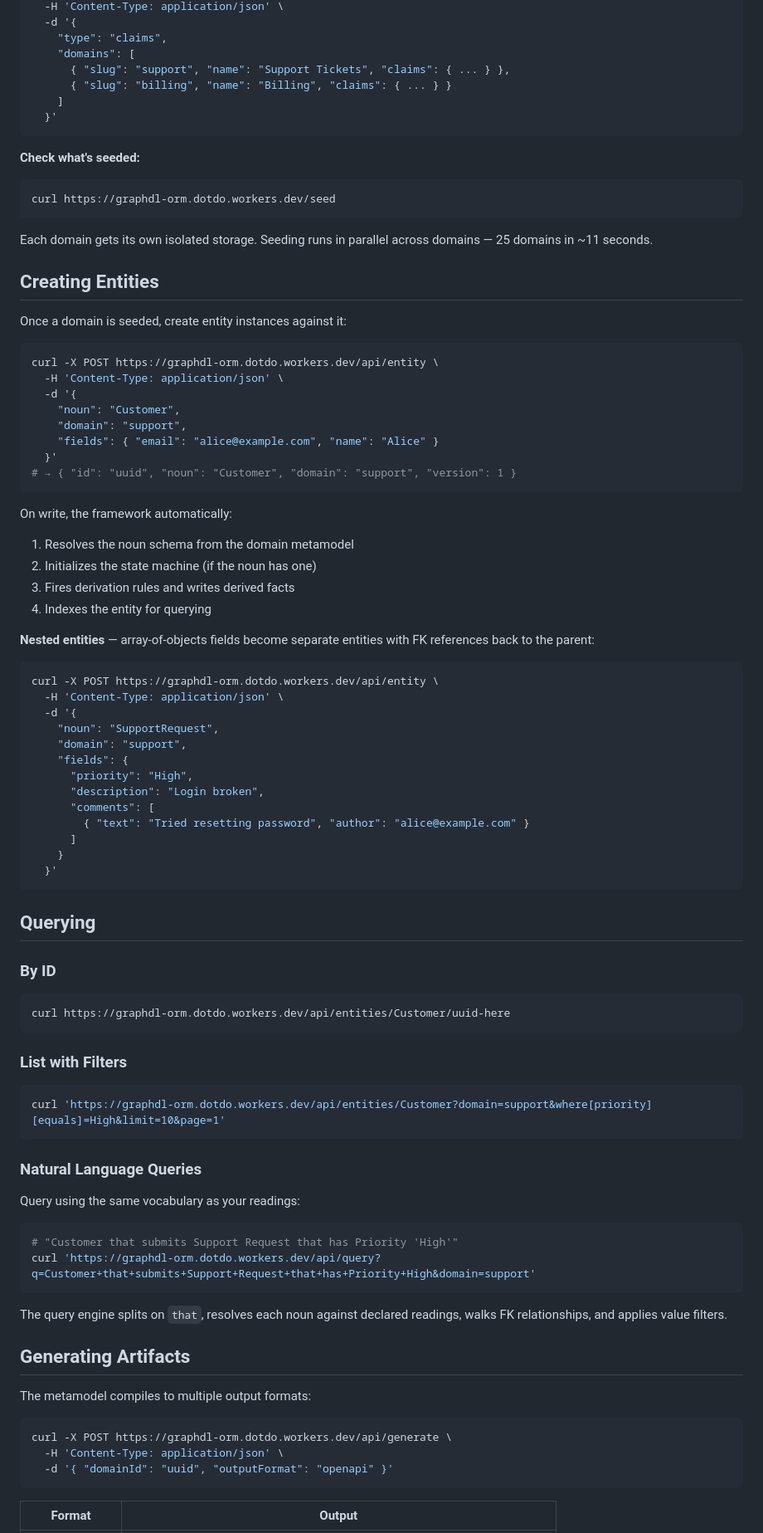
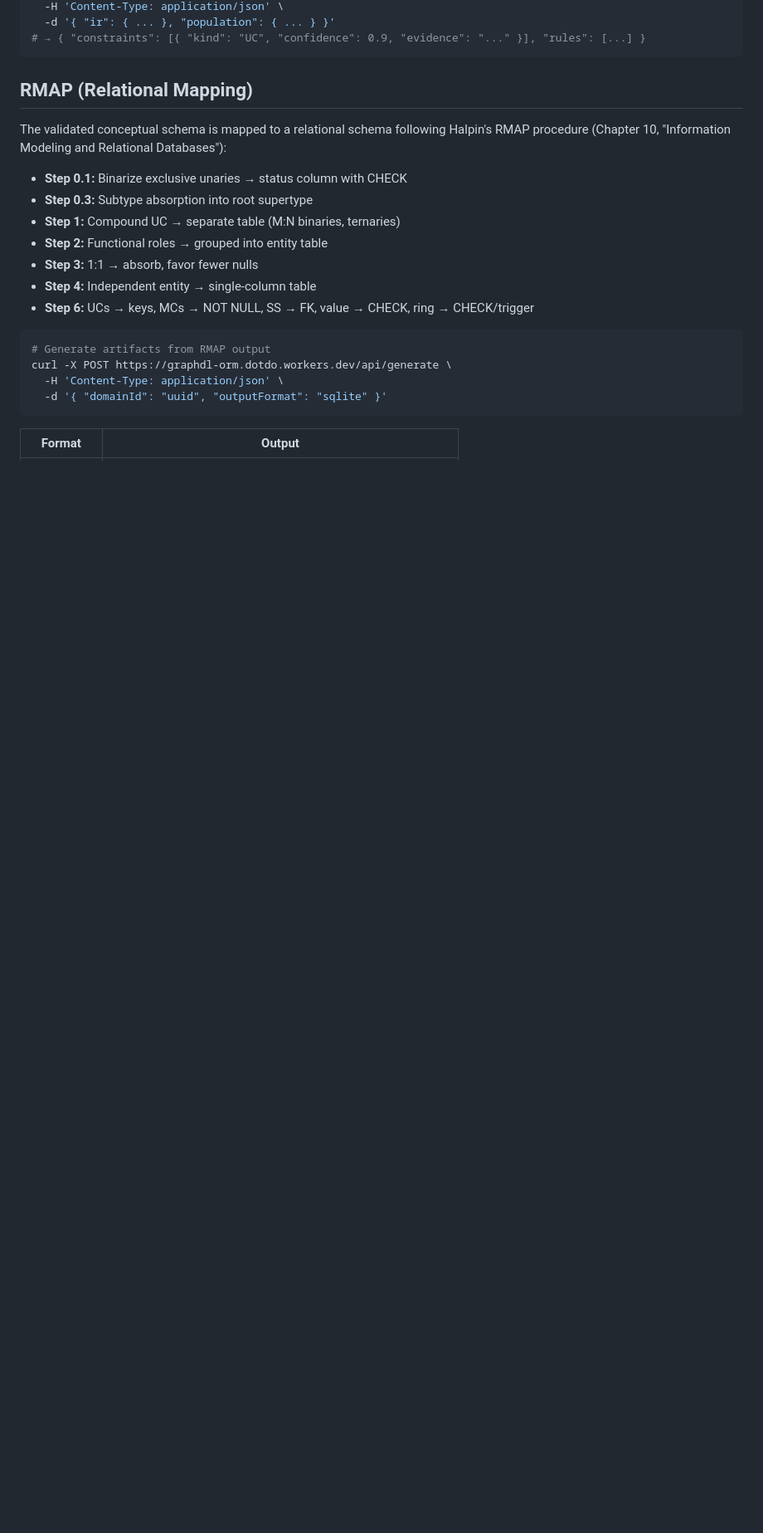
Before and after one commit to graphdl/graphdl-orm, a Markdown page: README.md, the part around one of its changes. Shown at 83% size. Drawn GitHub-style; blank space fills up the shorter version.

````diff
--- a/README.md
+++ b/README.md
@@ -117,93 +147,25 @@ curl -X POST https://graphdl-orm.dotdo.workers.dev/seed \
   -H 'Content-Type: application/json' \
-  -d '{
-    "type": "claims",
-    "domains": [
-      { "slug": "support", "name": "Support Tickets", "claims": { ... } },
-      { "slug": "billing", "name": "Billing", "claims": { ... } }
-    ]
-  }'
+  -d '{ "ir": { ... }, "population": { ... } }'
+# → { "constraints": [{ "kind": "UC", "confidence": 0.9, "evidence": "..." }], "rules": [...] }
 ```
 
-**Check what's seeded:**
-```bash
-curl https://graphdl-orm.dotdo.workers.dev/seed
-```
+## RMAP (Relational Mapping)
 
-Each domain gets its own isolated storage. Seeding runs in parallel across domains — 25 domains in ~11 seconds.
+The validated conceptual schema is mapped to a relational schema following Halpin's RMAP procedure (Chapter 10, "Information Modeling and Relational Databases"):
 
-## Creating Entities
-
-Once a domain is seeded, create entity instances against it:
+- **Step 0.1:** Binarize exclusive unaries → status column with CHECK
+- **Step 0.3:** Subtype absorption into root supertype
+- **Step 1:** Compound UC → separate table (M:N binaries, ternaries)
+- **Step 2:** Functional roles → grouped into entity table
+- **Step 3:** 1:1 → absorb, favor fewer nulls
+- **Step 4:** Independent entity → single-column table
+- **Step 6:** UCs → keys, MCs → NOT NULL, SS → FK, value → CHECK, ring → CHECK/trigger
 
 ```bash
-curl -X POST https://graphdl-orm.dotdo.workers.dev/api/entity \
-  -H 'Content-Type: application/json' \
-  -d '{
-    "noun": "Customer",
-    "domain": "support",
-    "fields": { "email": "alice@example.com", "name": "Alice" }
-  }'
-# → { "id": "uuid", "noun": "Customer", "domain": "support", "version": 1 }
-```
-
-On write, the framework automatically:
-
-1. Resolves the noun schema from the domain metamodel
-2. Initializes the state machine (if the noun has one)
-3. Fires derivation rules and writes derived facts
-4. Indexes the entity for querying
-
-**Nested entities** — array-of-objects fields become separate entities with FK references back to the parent:
-
-```bash
-curl -X POST https://graphdl-orm.dotdo.workers.dev/api/entity \
-  -H 'Content-Type: application/json' \
-  -d '{
-    "noun": "SupportRequest",
-    "domain": "support",
-    "fields": {
-      "priority": "High",
-      "description": "Login broken",
-      "comments": [
-        { "text": "Tried resetting password", "author": "alice@example.com" }
-      ]
-    }
-  }'
-```
-
-## Querying
-
-### By ID
-
-```bash
-curl https://graphdl-orm.dotdo.workers.dev/api/entities/Customer/uuid-here
-```
-
-### List with Filters
-
-```bash
-curl 'https://graphdl-orm.dotdo.workers.dev/api/entities/Customer?domain=support&where[priority][equals]=High&limit=10&page=1'
-```
-
-### Natural Language Queries
-
-Query using the same vocabulary as your readings:
-
-```bash
-# "Customer that submits Support Request that has Priority 'High'"
-curl 'https://graphdl-orm.dotdo.workers.dev/api/query?q=Customer+that+submits+Support+Request+that+has+Priority+High&domain=support'
-```
-
-The query engine splits on `that`, resolves each noun against declared readings, walks FK relationships, and applies value filters.
-
-## Generating Artifacts
-
-The metamodel compiles to multiple output formats:
-
-```bash
+# Generate artifacts from RMAP output
 curl -X POST https://graphdl-orm.dotdo.workers.dev/api/generate \
   -H 'Content-Type: application/json' \
-  -d '{ "domainId": "uuid", "outputFormat": "openapi" }'
+  -d '{ "domainId": "uuid", "outputFormat": "sqlite" }'
 ```
 
 | Format | Output |
````
Also changed, not shown: other parts of README.md (+209 -206 lines).
